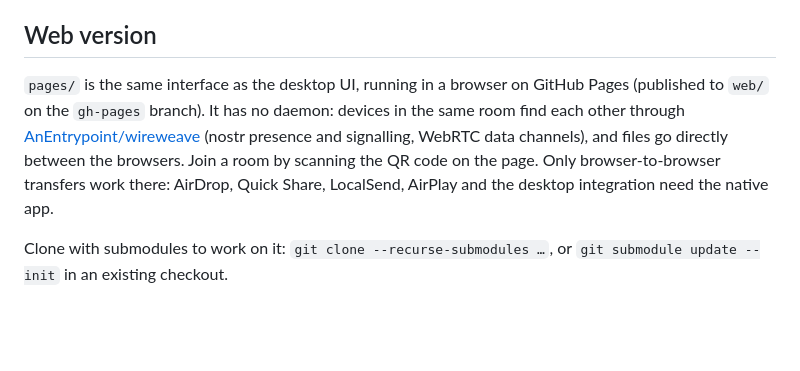
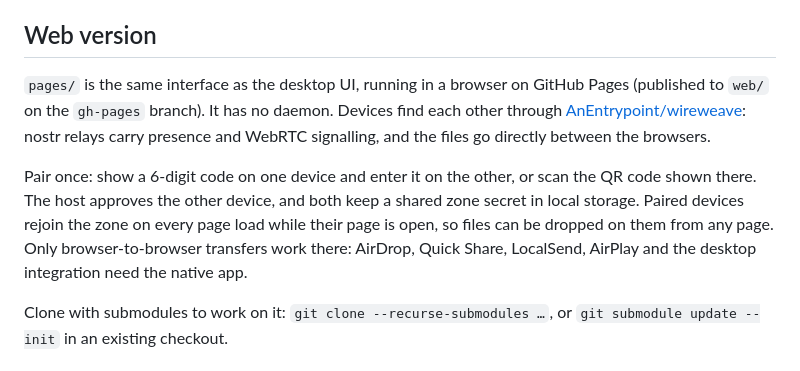
Before and after one commit to Crackxsy/multidrop, a Markdown page: README.md, the part around the change. Drawn GitHub-style; blank space fills up the shorter version.

Commit message:
Describe pairing in the web build README
Pairing replaces the room link: a code or QR pairs devices into a zone
that they rejoin on every page load.

```diff
--- a/README.md
+++ b/README.md
@@ -194,13 +194,17 @@ on real hardware. [Device reports](../../issues/new/choose) are very welcome.
 ## Web version
 
 `pages/` is the same interface as the desktop UI, running in a browser on
-GitHub Pages (published to `web/` on the `gh-pages` branch). It has no daemon:
-devices in the same room find each other through
-[AnEntrypoint/wireweave](https://github.com/AnEntrypoint/wireweave) (nostr
-presence and signalling, WebRTC data channels), and files go directly between
-the browsers. Join a room by scanning the QR code on the page. Only browser-to-browser
-transfers work there: AirDrop, Quick Share, LocalSend, AirPlay and the desktop
-integration need the native app.
+GitHub Pages (published to `web/` on the `gh-pages` branch). It has no daemon.
+Devices find each other through [AnEntrypoint/wireweave](https://github.com/AnEntrypoint/wireweave):
+nostr relays carry presence and WebRTC signalling, and the files go directly
+between the browsers.
+
+Pair once: show a 6-digit code on one device and enter it on the other, or
+scan the QR code shown there. The host approves the other device, and both
+keep a shared zone secret in local storage. Paired devices rejoin the zone
+on every page load while their page is open, so files can be dropped on them
+from any page. Only browser-to-browser transfers work there: AirDrop, Quick
+Share, LocalSend, AirPlay and the desktop integration need the native app.
 
 Clone with submodules to work on it: `git clone --recurse-submodules …`, or
 `git submodule update --init` in an existing checkout.
```
